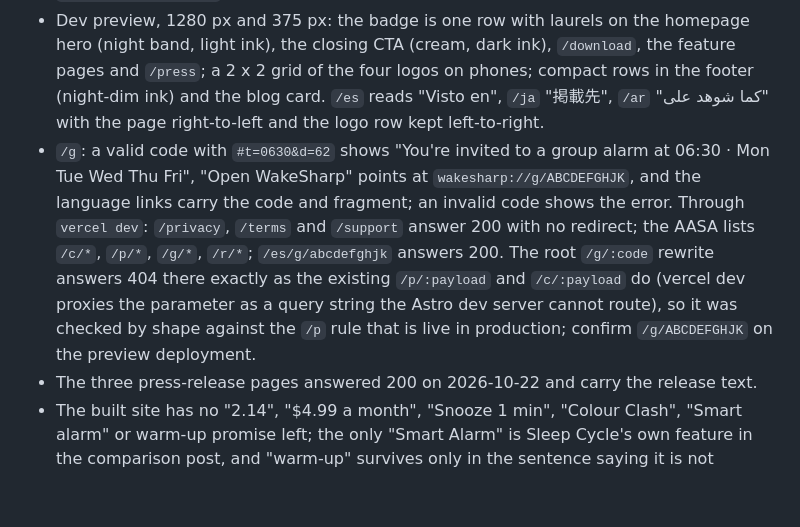
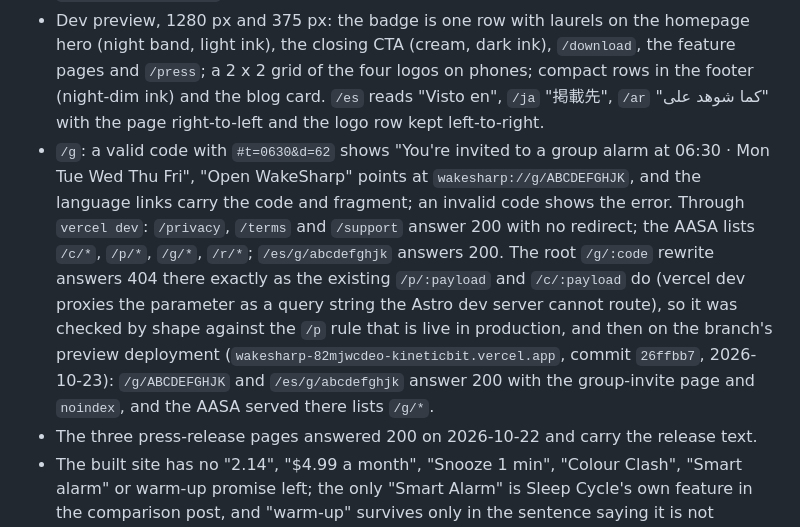
Before and after one commit to dipojjal/wakesharp-web, a Markdown page: docs/audits/website-refresh-2026-10-23.md, the part around the change. Drawn GitHub-style; blank space fills up the shorter version.

Commit message:
Record the preview deployment's /g and AASA checks in the refresh audit

```diff
--- a/docs/audits/website-refresh-2026-10-23.md
+++ b/docs/audits/website-refresh-2026-10-23.md
@@ -55,7 +55,7 @@ Not changed, checked: languages (7), minimum OS (iOS 26, Android 8.0), the listi
 - `npm run verify` passes end to end: contrast walk, 36 posts, `features:check`, `astro check` (0 errors) and the build (380 pages), the copy rules across 380 pages, `seo --strict`, and the growth (49), i18n (25), tools, product (6) and support suites.
 - `npm run assets:press` run twice produces identical PNGs (sha256 compared).
 - Dev preview, 1280 px and 375 px: the badge is one row with laurels on the homepage hero (night band, light ink), the closing CTA (cream, dark ink), `/download`, the feature pages and `/press`; a 2 x 2 grid of the four logos on phones; compact rows in the footer (night-dim ink) and the blog card. `/es` reads "Visto en", `/ja` "掲載先", `/ar` "كما شوهد على" with the page right-to-left and the logo row kept left-to-right.
-- `/g`: a valid code with `#t=0630&d=62` shows "You're invited to a group alarm at 06:30 · Mon Tue Wed Thu Fri", "Open WakeSharp" points at `wakesharp://g/ABCDEFGHJK`, and the language links carry the code and fragment; an invalid code shows the error. Through `vercel dev`: `/privacy`, `/terms` and `/support` answer 200 with no redirect; the AASA lists `/c/*`, `/p/*`, `/g/*`, `/r/*`; `/es/g/abcdefghjk` answers 200. The root `/g/:code` rewrite answers 404 there exactly as the existing `/p/:payload` and `/c/:payload` do (vercel dev proxies the parameter as a query string the Astro dev server cannot route), so it was checked by shape against the `/p` rule that is live in production; confirm `/g/ABCDEFGHJK` on the preview deployment.
+- `/g`: a valid code with `#t=0630&d=62` shows "You're invited to a group alarm at 06:30 · Mon Tue Wed Thu Fri", "Open WakeSharp" points at `wakesharp://g/ABCDEFGHJK`, and the language links carry the code and fragment; an invalid code shows the error. Through `vercel dev`: `/privacy`, `/terms` and `/support` answer 200 with no redirect; the AASA lists `/c/*`, `/p/*`, `/g/*`, `/r/*`; `/es/g/abcdefghjk` answers 200. The root `/g/:code` rewrite answers 404 there exactly as the existing `/p/:payload` and `/c/:payload` do (vercel dev proxies the parameter as a query string the Astro dev server cannot route), so it was checked by shape against the `/p` rule that is live in production, and then on the branch's preview deployment (`wakesharp-82mjwcdeo-kineticbit.vercel.app`, commit `26ffbb7`, 2026-10-23): `/g/ABCDEFGHJK` and `/es/g/abcdefghjk` answer 200 with the group-invite page and `noindex`, and the AASA served there lists `/g/*`.
 - The three press-release pages answered 200 on 2026-10-22 and carry the release text.
 - The built site has no "2.14", "$4.99 a month", "Snooze 1 min", "Colour Clash", "Smart alarm" or warm-up promise left; the only "Smart Alarm" is Sleep Cycle's own feature in the comparison post, and "warm-up" survives only in the sentence saying it is not offered.
 
```
